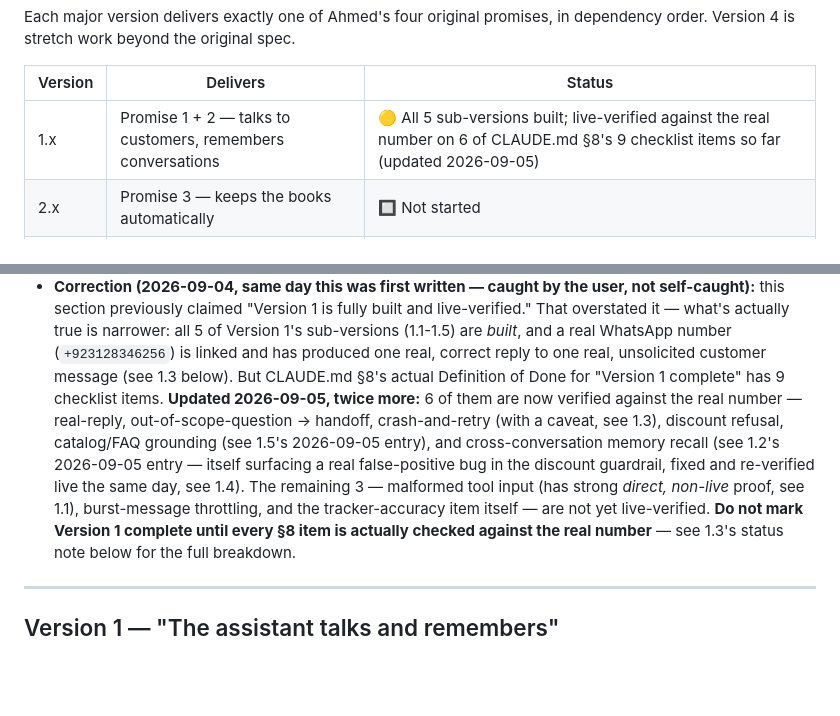
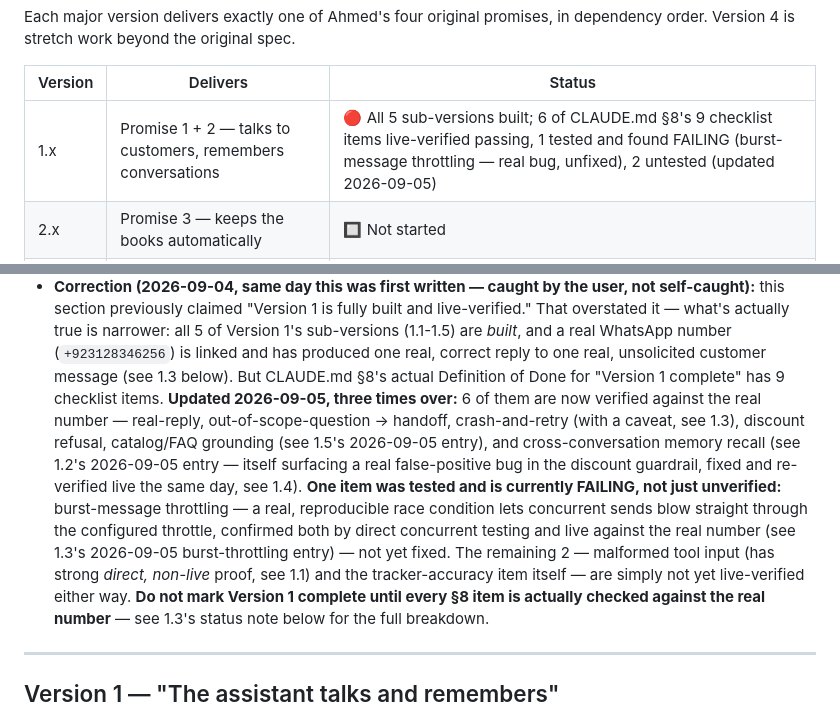
Before and after one commit to FarhanUllah382/Whattsapp-Assisstant, a Markdown page: PROJECT-TRACKER-FINAL.md, 2 parts joined by grey strips. Rendered like a GitHub page; blank space fills up the shorter version.

```diff
--- a/PROJECT-TRACKER-FINAL.md
+++ b/PROJECT-TRACKER-FINAL.md
@@ -12,7 +12,7 @@ in dependency order. Version 4 is stretch work beyond the original spec.
 
 | Version | Delivers | Status |
 |---|---|---|
-| 1.x | Promise 1 + 2 — talks to customers, remembers conversations | 🟡 All 5 sub-versions built; live-verified against the real number on 6 of CLAUDE.md §8's 9 checklist items so far (updated 2026-09-05) |
+| 1.x | Promise 1 + 2 — talks to customers, remembers conversations | 🔴 All 5 sub-versions built; 6 of CLAUDE.md §8's 9 checklist items live-verified passing, 1 tested and found FAILING (burst-message throttling — real bug, unfixed), 2 untested (updated 2026-09-05) |
 | 2.x | Promise 3 — keeps the books automatically | 🔲 Not started |
 | 3.x | Promise 4 — Ahmed can just ask it questions | 🔲 Not started |
 | 4.x | Stretch — beyond the original spec | 🔲 Not started |
@@ -37,16 +37,22 @@ in dependency order. Version 4 is stretch work beyond the original spec.
   a real WhatsApp number (`+923128346256`) is linked and has produced one
   real, correct reply to one real, unsolicited customer message (see 1.3
   below). But CLAUDE.md §8's actual Definition of Done for "Version 1
-  complete" has 9 checklist items. **Updated 2026-09-05, twice more:** 6 of
-  them are now verified against the real number — real-reply,
+  complete" has 9 checklist items. **Updated 2026-09-05, three times over:**
+  6 of them are now verified against the real number — real-reply,
   out-of-scope-question → handoff, crash-and-retry (with a caveat, see
   1.3), discount refusal, catalog/FAQ grounding (see 1.5's 2026-09-05
   entry), and cross-conversation memory recall (see 1.2's 2026-09-05 entry
   — itself surfacing a real false-positive bug in the discount guardrail,
-  fixed and re-verified live the same day, see 1.4). The remaining 3 — malformed tool input
-  (has strong *direct, non-live* proof, see 1.1), burst-message throttling,
-  and the tracker-accuracy item itself — are not yet live-verified. **Do
-  not mark Version 1 complete until every §8 item is actually checked against the
+  fixed and re-verified live the same day, see 1.4). **One item was tested
+  and is currently FAILING, not just unverified:** burst-message throttling
+  — a real, reproducible race condition lets concurrent sends blow straight
+  through the configured throttle, confirmed both by direct concurrent
+  testing and live against the real number (see 1.3's 2026-09-05
+  burst-throttling entry) — not yet fixed. The remaining 2 — malformed tool
+  input (has strong *direct, non-live* proof, see 1.1) and the
+  tracker-accuracy item itself — are simply not yet live-verified either
+  way. **Do not mark Version 1 complete until every §8 item is actually
+  checked against the
   real number** — see 1.3's status note below for the full breakdown.
 
 ---
```
Also changed, not shown: other parts of PROJECT-TRACKER-FINAL.md (+65 -4 lines).
